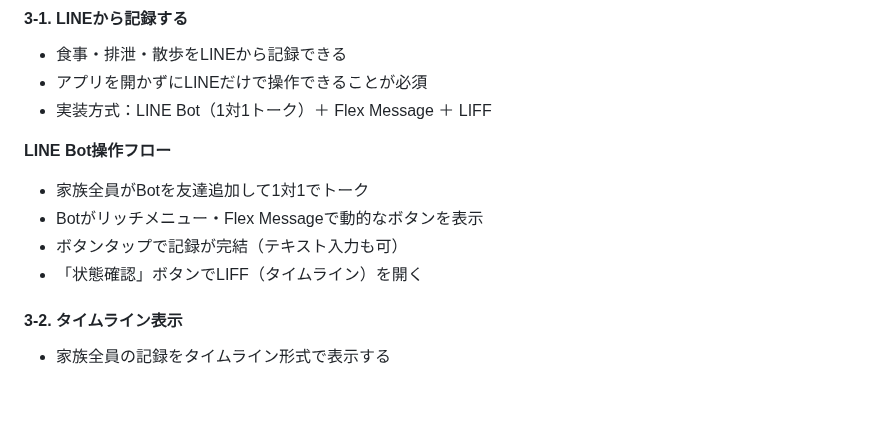
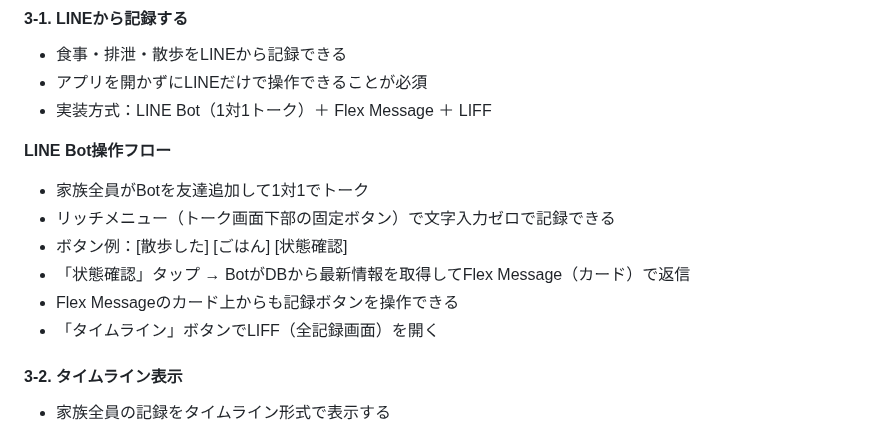
Before and after one commit to yu-ka3028/manmaru-shiba, a Markdown page: docs/design/requirements.md, the part around the change. GitHub-like rendering; blank space fills up the shorter version.

```diff
--- a/docs/design/requirements.md
+++ b/docs/design/requirements.md
@@ -33,9 +33,11 @@
 
 **LINE Bot操作フロー**
 - 家族全員がBotを友達追加して1対1でトーク
-- Botがリッチメニュー・Flex Messageで動的なボタンを表示
-- ボタンタップで記録が完結（テキスト入力も可）
-- 「状態確認」ボタンでLIFF（タイムライン）を開く
+- リッチメニュー（トーク画面下部の固定ボタン）で文字入力ゼロで記録できる
+- ボタン例：[散歩した] [ごはん] [状態確認]
+- 「状態確認」タップ → BotがDBから最新情報を取得してFlex Message（カード）で返信
+- Flex Messageのカード上からも記録ボタンを操作できる
+- 「タイムライン」ボタンでLIFF（全記録画面）を開く
 
 #### 3-2. タイムライン表示
 - 家族全員の記録をタイムライン形式で表示する
```
Also changed, not shown: docs/scrap/2026-04-25_auth-and-line-bot-design.md (+8 -0 lines).
